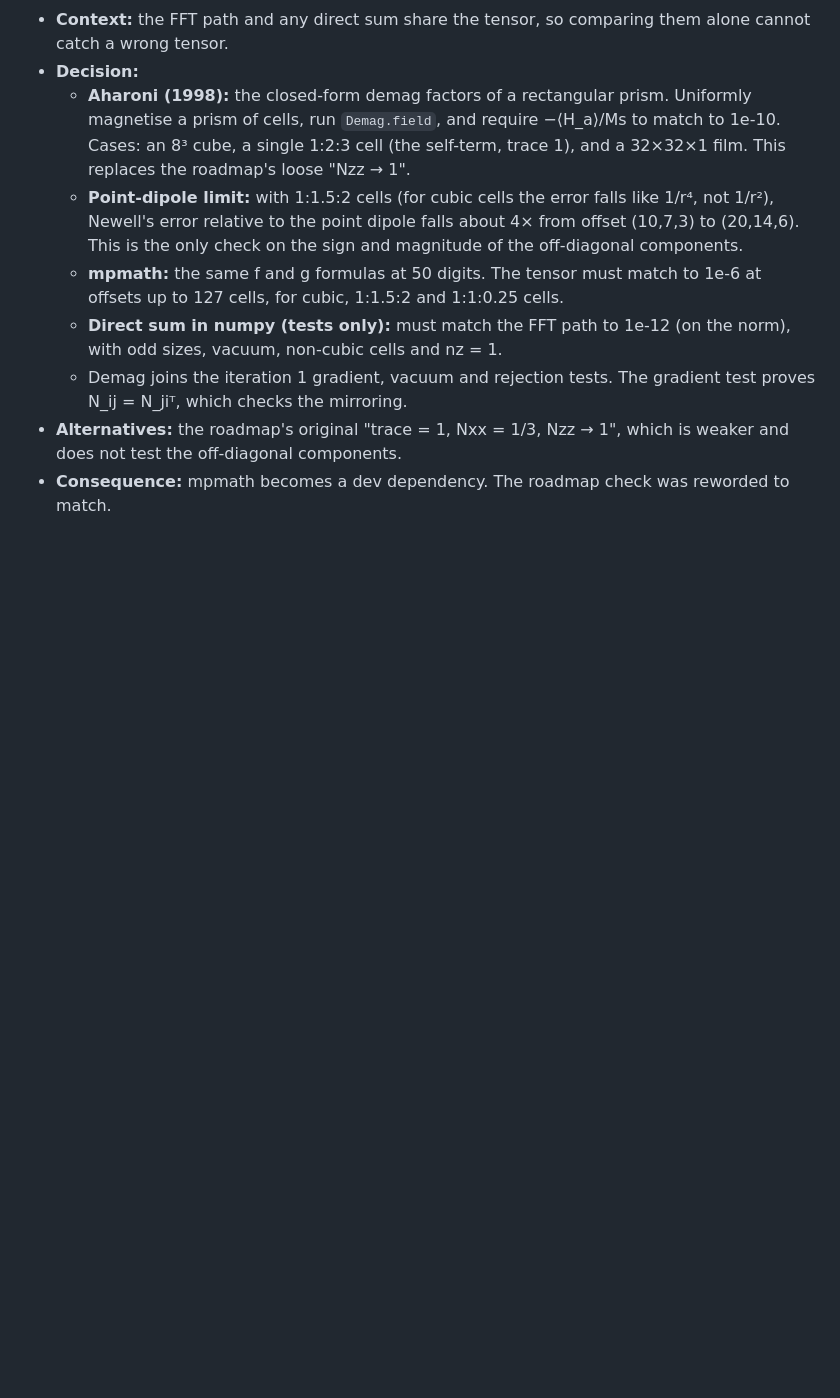
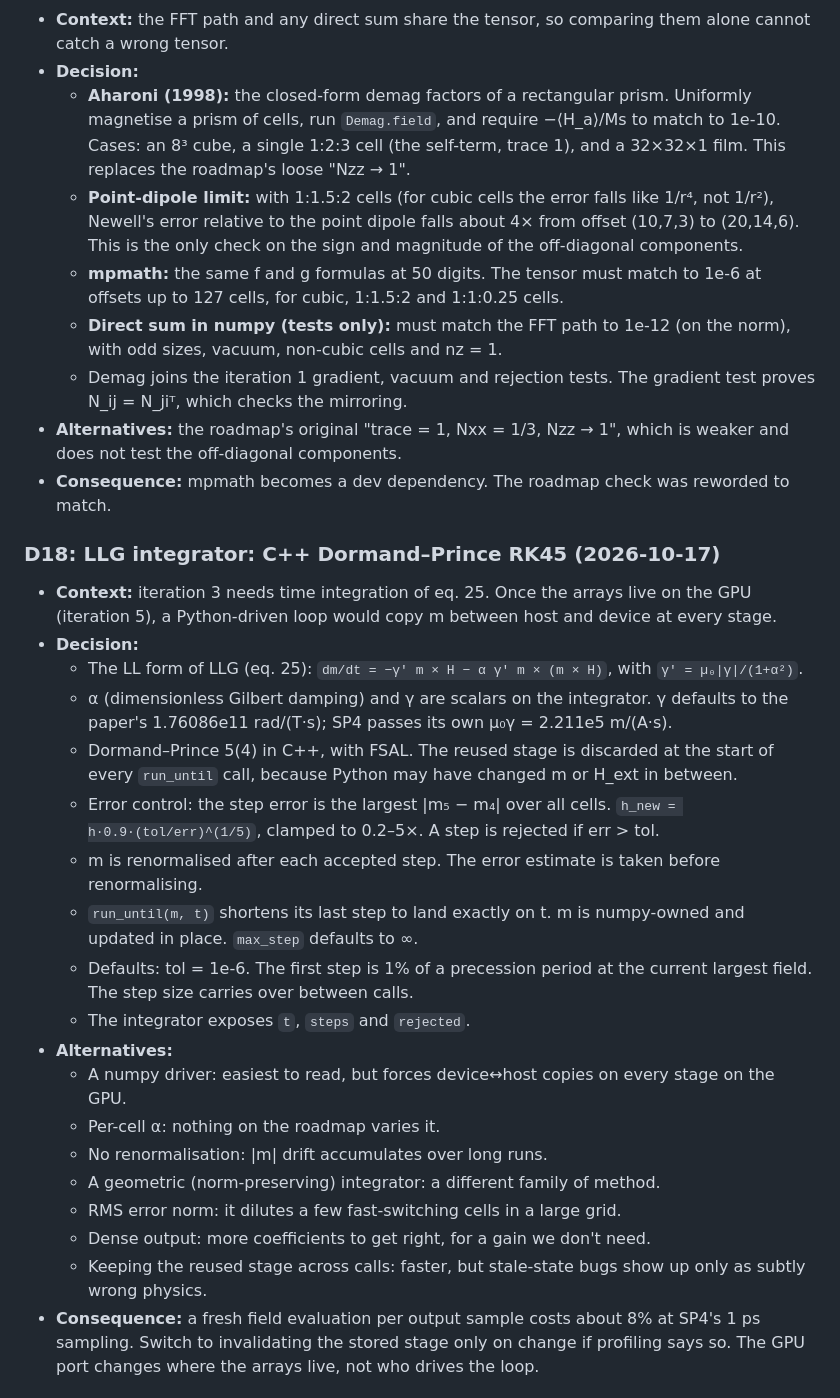
Before and after one commit to tanooj-s/micromag, a Markdown page: NOTES.md, the part around one of its changes. Rendered like a GitHub page; blank space fills up the shorter version.

```diff
--- a/NOTES.md
+++ b/NOTES.md
@@ -226,3 +226,25 @@ Each iteration is done when its check passes and its decisions are logged below.
   - Demag joins the iteration 1 gradient, vacuum and rejection tests. The gradient test proves N_ij = N_jiᵀ, which checks the mirroring.
 - **Alternatives:** the roadmap's original "trace = 1, Nxx = 1/3, Nzz → 1", which is weaker and does not test the off-diagonal components.
 - **Consequence:** mpmath becomes a dev dependency. The roadmap check was reworded to match.
+
+### D18: LLG integrator: C++ Dormand–Prince RK45 (2026-10-17)
+- **Context:** iteration 3 needs time integration of eq. 25. Once the arrays live on the GPU (iteration 5), a Python-driven loop would copy m between host and device at every stage.
+- **Decision:**
+  - The LL form of LLG (eq. 25): `dm/dt = −γ′ m × H − α γ′ m × (m × H)`, with `γ′ = µ₀|γ|/(1+α²)`.
+  - α (dimensionless Gilbert damping) and γ are scalars on the integrator. γ defaults to the paper's 1.76086e11 rad/(T·s); SP4 passes its own µ₀γ = 2.211e5 m/(A·s).
+  - Dormand–Prince 5(4) in C++, with FSAL. The reused stage is discarded at the start of every `run_until` call, because Python may have changed m or H_ext in between.
+  - Error control: the step error is the largest |m₅ − m₄| over all cells. `h_new = h·0.9·(tol/err)^(1/5)`, clamped to 0.2–5×. A step is rejected if err > tol.
+  - m is renormalised after each accepted step. The error estimate is taken before renormalising.
+  - `run_until(m, t)` shortens its last step to land exactly on t. m is numpy-owned and updated in place. `max_step` defaults to ∞.
+  - Defaults: tol = 1e-6. The first step is 1% of a precession period at the current largest field. The step size carries over between calls.
+  - The integrator exposes `t`, `steps` and `rejected`.
+- **Alternatives:**
+  - A numpy driver: easiest to read, but forces device↔host copies on every stage on the GPU.
+  - Per-cell α: nothing on the roadmap varies it.
+  - No renormalisation: |m| drift accumulates over long runs.
+  - A geometric (norm-preserving) integrator: a different family of method.
+  - RMS error norm: it dilutes a few fast-switching cells in a large grid.
+  - Dense output: more coefficients to get right, for a gain we don't need.
+  - Keeping the reused stage across calls: faster, but stale-state bugs show up only as subtly wrong physics.
+- **Consequence:** a fresh field evaluation per output sample costs about 8% at SP4's 1 ps sampling. Switch to invalidating the stored stage only on change if profiling says so. The GPU port changes where the arrays live, not who drives the loop.
+
```
Also changed, not shown: other parts of NOTES.md (+29 -1 lines).
